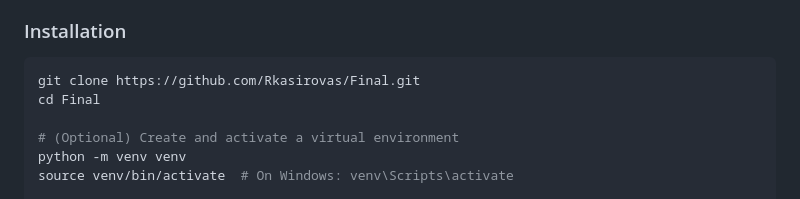
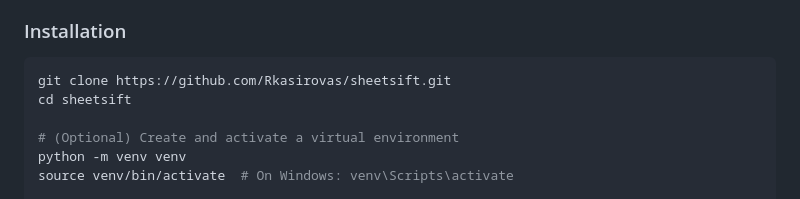
Before and after one commit to Rkasirovas/Sheetsift, a Markdown page: README.md, the part around the change. GitHub-like rendering.

````diff
--- a/README.md
+++ b/README.md
@@ -63,8 +63,8 @@ uploads/, results/            # (Created at runtime) File storage
 ### Installation
 
 ```bash
-git clone https://github.com/Rkasirovas/Final.git
-cd Final
+git clone https://github.com/Rkasirovas/sheetsift.git
+cd sheetsift
 
 # (Optional) Create and activate a virtual environment
 python -m venv venv
````
